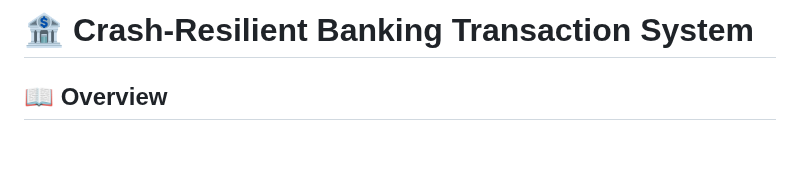
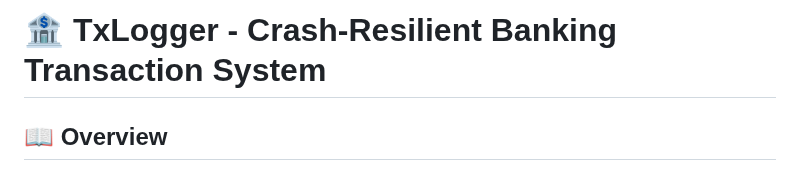
Before and after one commit to arun-r-007/Crash-Resilient-Banking-Transaction-System, a Markdown page: README.md, the part around the change. GitHub-like rendering; blank space fills up the shorter version.

```diff
--- a/README.md
+++ b/README.md
@@ -1,4 +1,4 @@
-# 🏦 Crash-Resilient Banking Transaction System
+# 🏦 TxLogger - Crash-Resilient Banking Transaction System
 
 ## 📖 Overview
 
```
